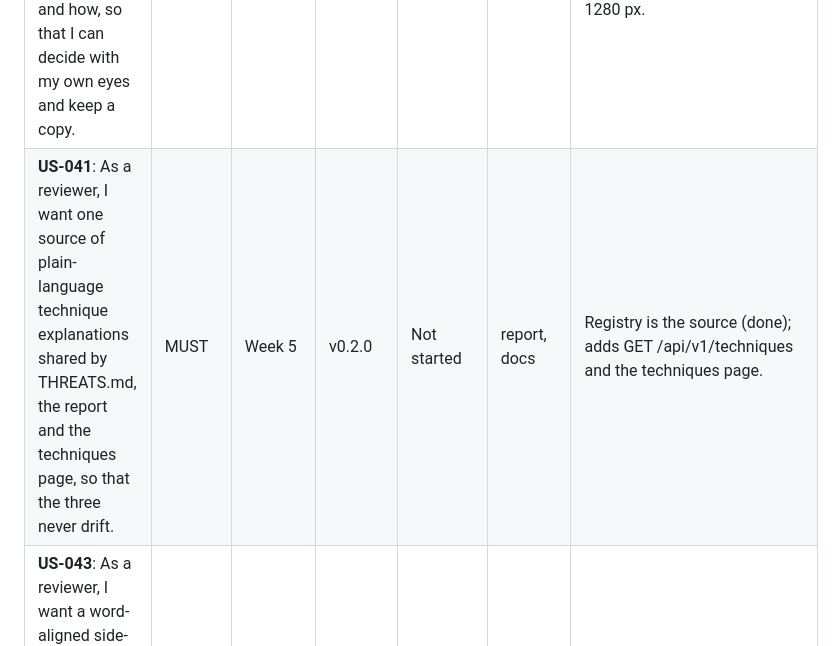
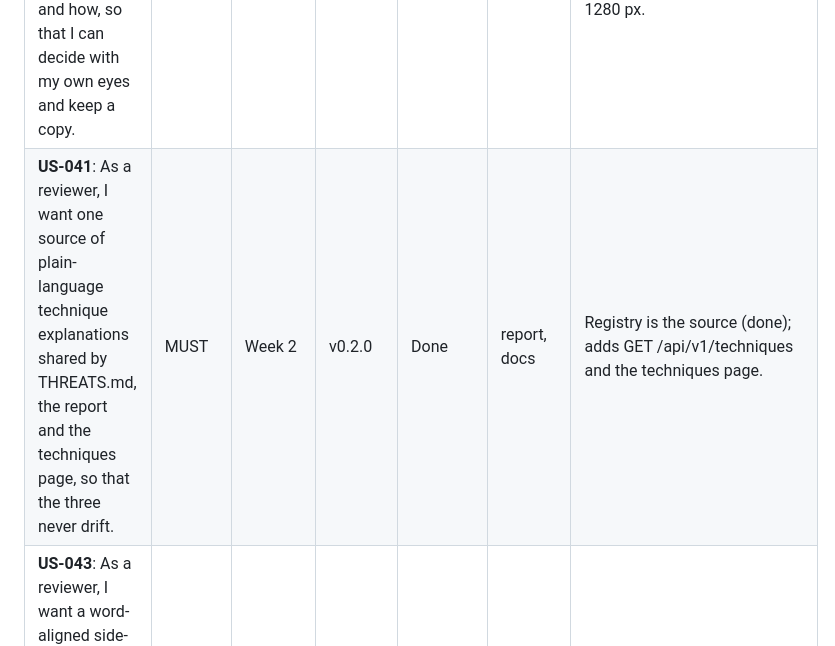
Before and after one commit to SuhaasNv/paperglass, a Markdown page: docs/05-planning/ISSUES.md, the part around the change. GitHub-like rendering.

```diff
--- a/docs/05-planning/ISSUES.md
+++ b/docs/05-planning/ISSUES.md
@@ -57,7 +57,7 @@ Last synced from the board: 22 Sep 2026. Stories: 95. Statuses: Not started, In
 | Story | Priority | Week | Version | Status | Labels | Notes |
 |-------|----------|------|---------|--------|--------|-------|
 | **US-037**: As a reviewer, I want the results screen and a downloadable one-file HTML report showing the page, what was hidden, what it said and how, so that I can decide with my own eyes and keep a copy. | MUST | Week 5 | v0.2.0 | Not started | report | Results screen in the React app plus GET /api/v1/scans/{id}/report.html; built to the owner's design (DESIGN_DIRECTION.md, then the Fable pass); label plus shape; tested at 375, 768 and 1280 px. |
-| **US-041**: As a reviewer, I want one source of plain-language technique explanations shared by THREATS.md, the report and the techniques page, so that the three never drift. | MUST | Week 5 | v0.2.0 | Not started | report, docs | Registry is the source (done); adds GET /api/v1/techniques and the techniques page. |
+| **US-041**: As a reviewer, I want one source of plain-language technique explanations shared by THREATS.md, the report and the techniques page, so that the three never drift. | MUST | Week 2 | v0.2.0 | Done | report, docs | Registry is the source (done); adds GET /api/v1/techniques and the techniques page. |
 | **US-043**: As a reviewer, I want a word-aligned side-by-side diff of what the model reads and what I see, with every unmatched run highlighted and clickable to its crop, so that the finding is a fact I can check in ten seconds. | MUST | Week 5 | v0.2.0 | Not started | report | Centrepiece of the HTML report; overlays become one tab; code points shown for invisible Unicode; uses the alignment engine from US-031. PhantomLint gives two text files, OpenDataLoader strips silently; this is the shot neither can show. |
 | **US-044**: As a recruiter, editor or RAG builder, I want profiles (resume, peer-review, rag-ingest) that set thresholds, phrase packs and expected benign-hidden content, so that I never tune thresholds by hand. | MUST | Week 2 | v0.2.0 | Done | report, docs | A resume has no legitimate ActualText; an arXiv paper has ligatures and tagged structure; an invoice has an OCR layer. One config file per profile; --profile flag; profile named in the report. |
 | **US-091**: As a reviewer, I want a drag-and-drop web demo and a browser extension, so that a non-developer can try Paperglass in the browser. | COULD | Backlog |  | Not started | report | Hugging Face Space or the Railway REST service behind a small page. |
```
Also changed, not shown: CHANGELOG.md (+3 -1 lines).
